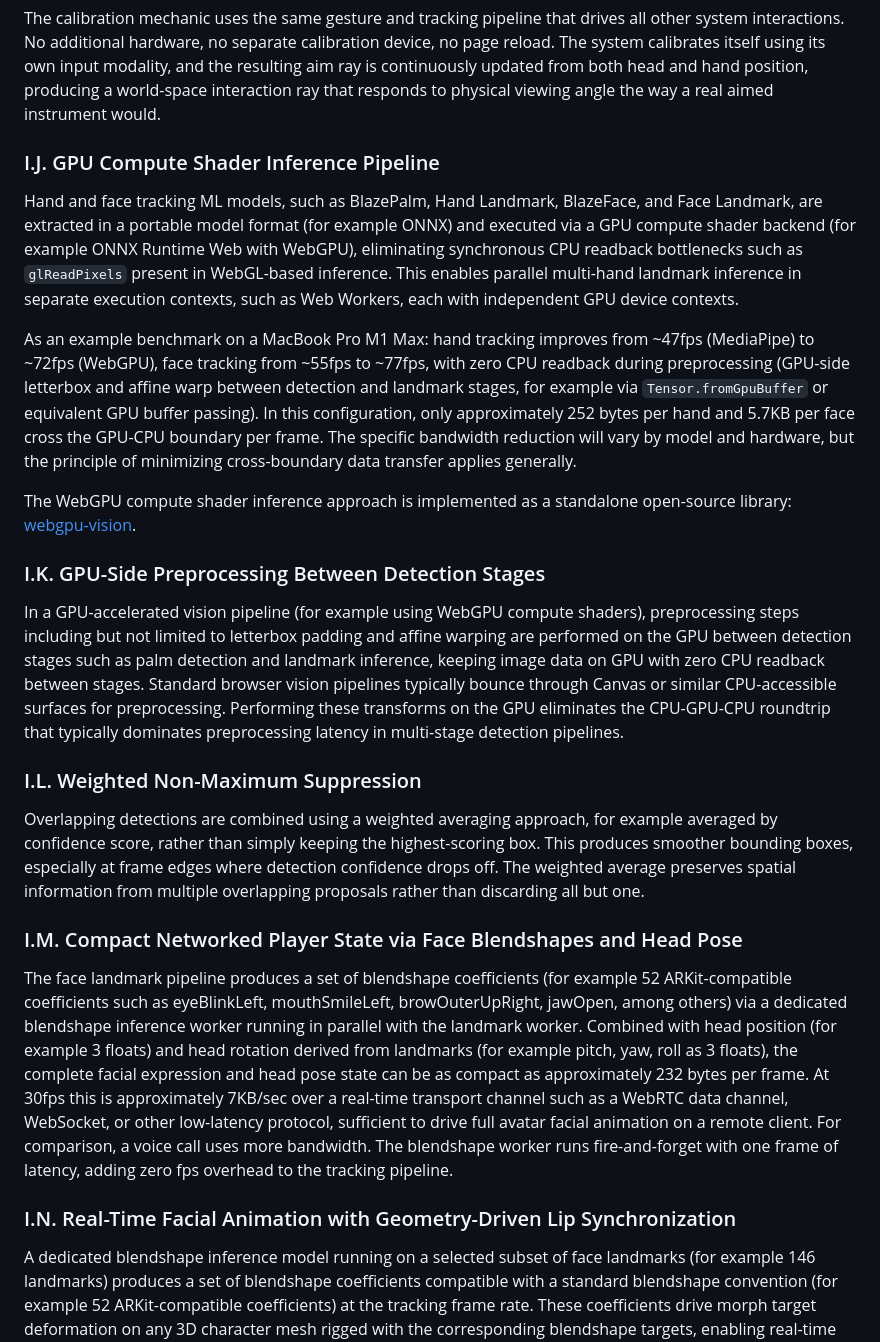
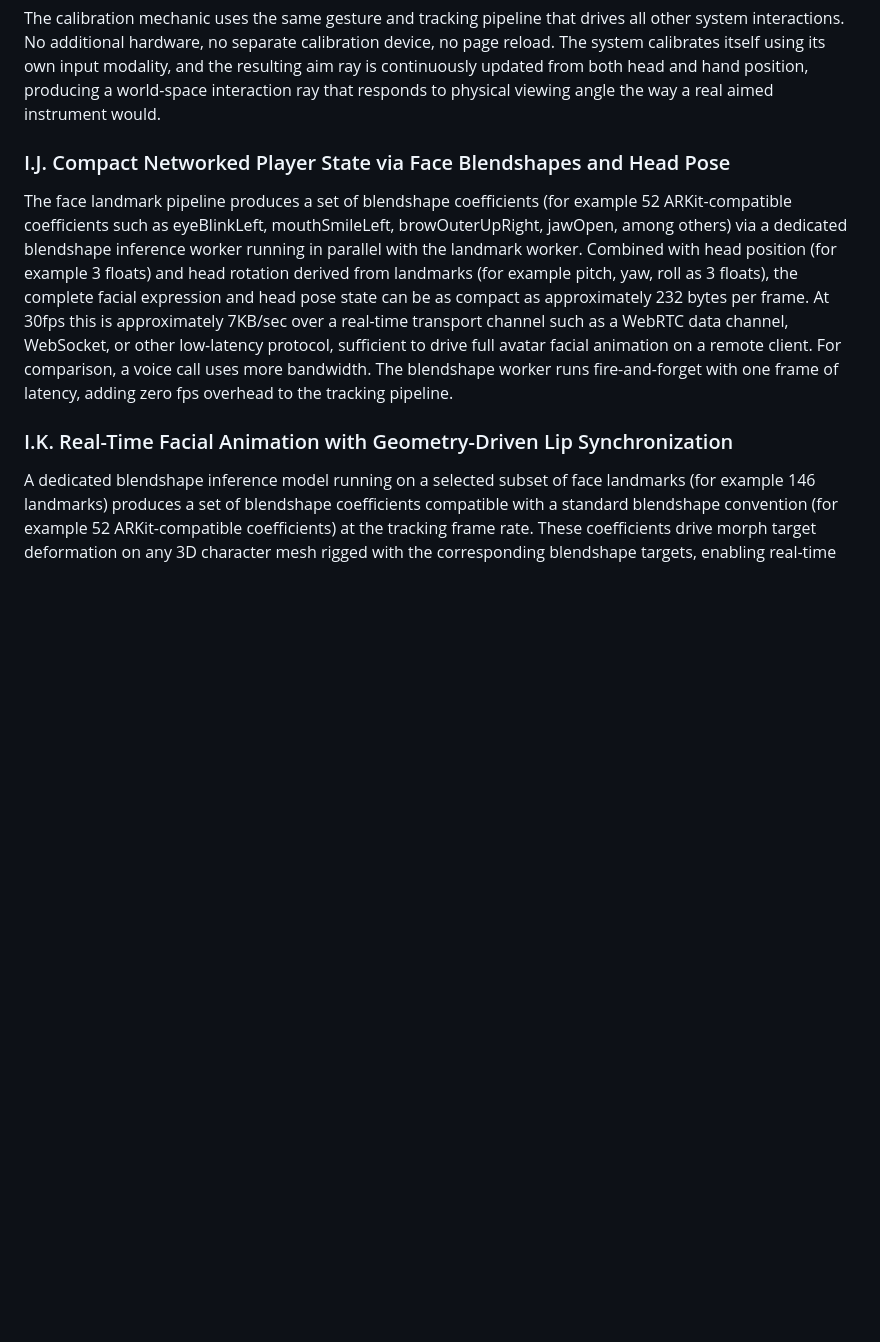
Before and after one commit to Sonified/3d-parallax-head-hand-tracking-demo, a Markdown page: TECHNICAL-DISCLOSURE.md, the part around one of its changes. GitHub-like rendering; blank space fills up the shorter version.

```diff
--- a/TECHNICAL-DISCLOSURE.md
+++ b/TECHNICAL-DISCLOSURE.md
@@ -82,27 +82,11 @@ The regression output passes through a cascade of smoothing filters with tunable
 
 The calibration mechanic uses the same gesture and tracking pipeline that drives all other system interactions. No additional hardware, no separate calibration device, no page reload. The system calibrates itself using its own input modality, and the resulting aim ray is continuously updated from both head and hand position, producing a world-space interaction ray that responds to physical viewing angle the way a real aimed instrument would.
 
-### I.J. GPU Compute Shader Inference Pipeline
-
-Hand and face tracking ML models, such as BlazePalm, Hand Landmark, BlazeFace, and Face Landmark, are extracted in a portable model format (for example ONNX) and executed via a GPU compute shader backend (for example ONNX Runtime Web with WebGPU), eliminating synchronous CPU readback bottlenecks such as `glReadPixels` present in WebGL-based inference. This enables parallel multi-hand landmark inference in separate execution contexts, such as Web Workers, each with independent GPU device contexts.
-
-As an example benchmark on a MacBook Pro M1 Max: hand tracking improves from ~47fps (MediaPipe) to ~72fps (WebGPU), face tracking from ~55fps to ~77fps, with zero CPU readback during preprocessing (GPU-side letterbox and affine warp between detection and landmark stages, for example via `Tensor.fromGpuBuffer` or equivalent GPU buffer passing). In this configuration, only approximately 252 bytes per hand and 5.7KB per face cross the GPU-CPU boundary per frame. The specific bandwidth reduction will vary by model and hardware, but the principle of minimizing cross-boundary data transfer applies generally.
-
-The WebGPU compute shader inference approach is implemented as a standalone open-source library: [webgpu-vision](https://github.com/Sonified/webgpu-vision).
-
-### I.K. GPU-Side Preprocessing Between Detection Stages
-
-In a GPU-accelerated vision pipeline (for example using WebGPU compute shaders), preprocessing steps including but not limited to letterbox padding and affine warping are performed on the GPU between detection stages such as palm detection and landmark inference, keeping image data on GPU with zero CPU readback between stages. Standard browser vision pipelines typically bounce through Canvas or similar CPU-accessible surfaces for preprocessing. Performing these transforms on the GPU eliminates the CPU-GPU-CPU roundtrip that typically dominates preprocessing latency in multi-stage detection pipelines.
-
-### I.L. Weighted Non-Maximum Suppression
-
-Overlapping detections are combined using a weighted averaging approach, for example averaged by confidence score, rather than simply keeping the highest-scoring box. This produces smoother bounding boxes, especially at frame edges where detection confidence drops off. The weighted average preserves spatial information from multiple overlapping proposals rather than discarding all but one.
-
-### I.M. Compact Networked Player State via Face Blendshapes and Head Pose
+### I.J. Compact Networked Player State via Face Blendshapes and Head Pose
 
 The face landmark pipeline produces a set of blendshape coefficients (for example 52 ARKit-compatible coefficients such as eyeBlinkLeft, mouthSmileLeft, browOuterUpRight, jawOpen, among others) via a dedicated blendshape inference worker running in parallel with the landmark worker. Combined with head position (for example 3 floats) and head rotation derived from landmarks (for example pitch, yaw, roll as 3 floats), the complete facial expression and head pose state can be as compact as approximately 232 bytes per frame. At 30fps this is approximately 7KB/sec over a real-time transport channel such as a WebRTC data channel, WebSocket, or other low-latency protocol, sufficient to drive full avatar facial animation on a remote client. For comparison, a voice call uses more bandwidth. The blendshape worker runs fire-and-forget with one frame of latency, adding zero fps overhead to the tracking pipeline.
 
-### I.N. Real-Time Facial Animation with Geometry-Driven Lip Synchronization
+### I.K. Real-Time Facial Animation with Geometry-Driven Lip Synchronization
 
 A dedicated blendshape inference model running on a selected subset of face landmarks (for example 146 landmarks) produces a set of blendshape coefficients compatible with a standard blendshape convention (for example 52 ARKit-compatible coefficients) at the tracking frame rate. These coefficients drive morph target deformation on any 3D character mesh rigged with the corresponding blendshape targets, enabling real-time facial puppeting of stylized avatars from webcam input alone.
 
```
Also changed, not shown: other parts of TECHNICAL-DISCLOSURE.md (+21 -5 lines).
